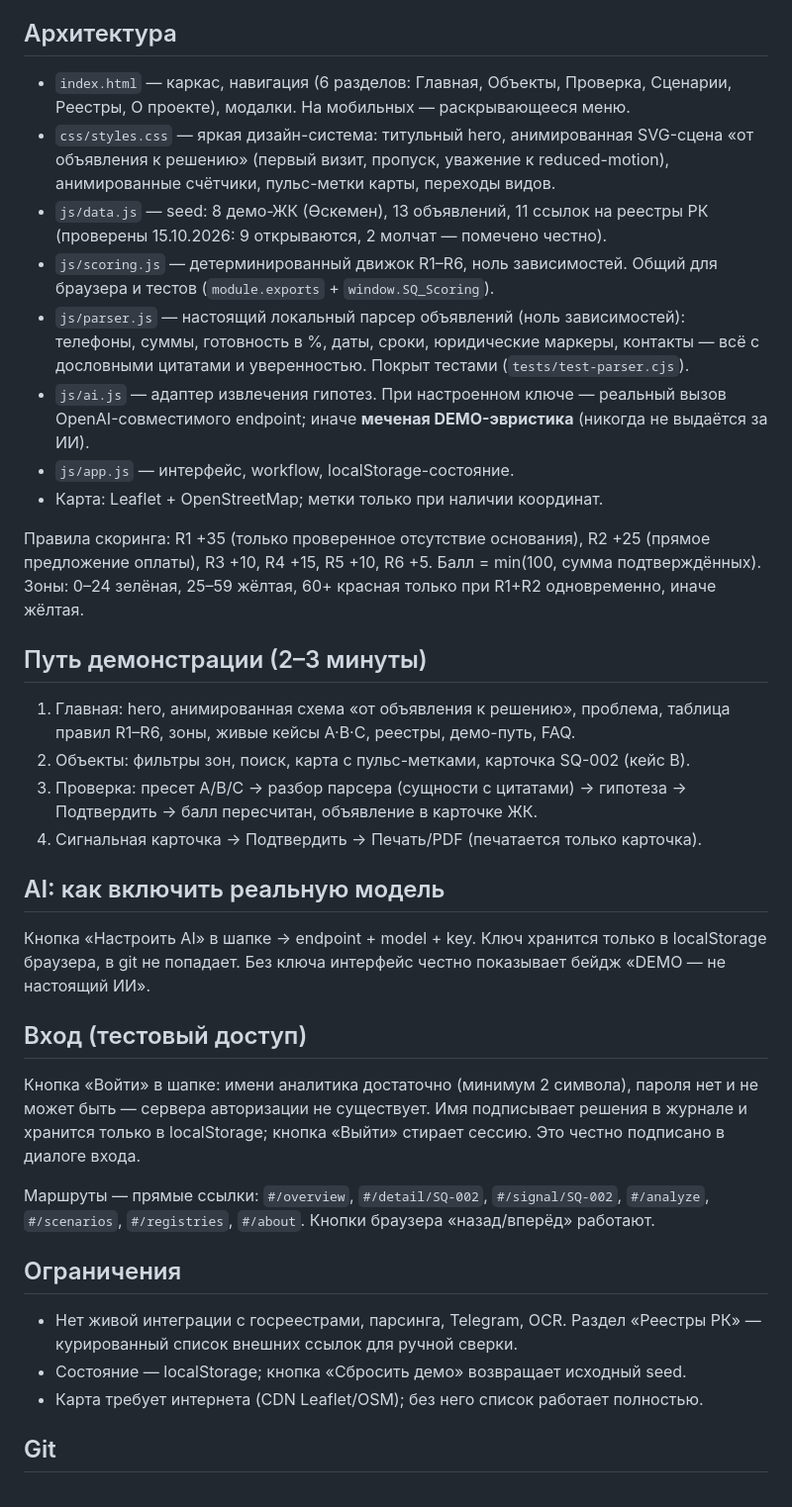
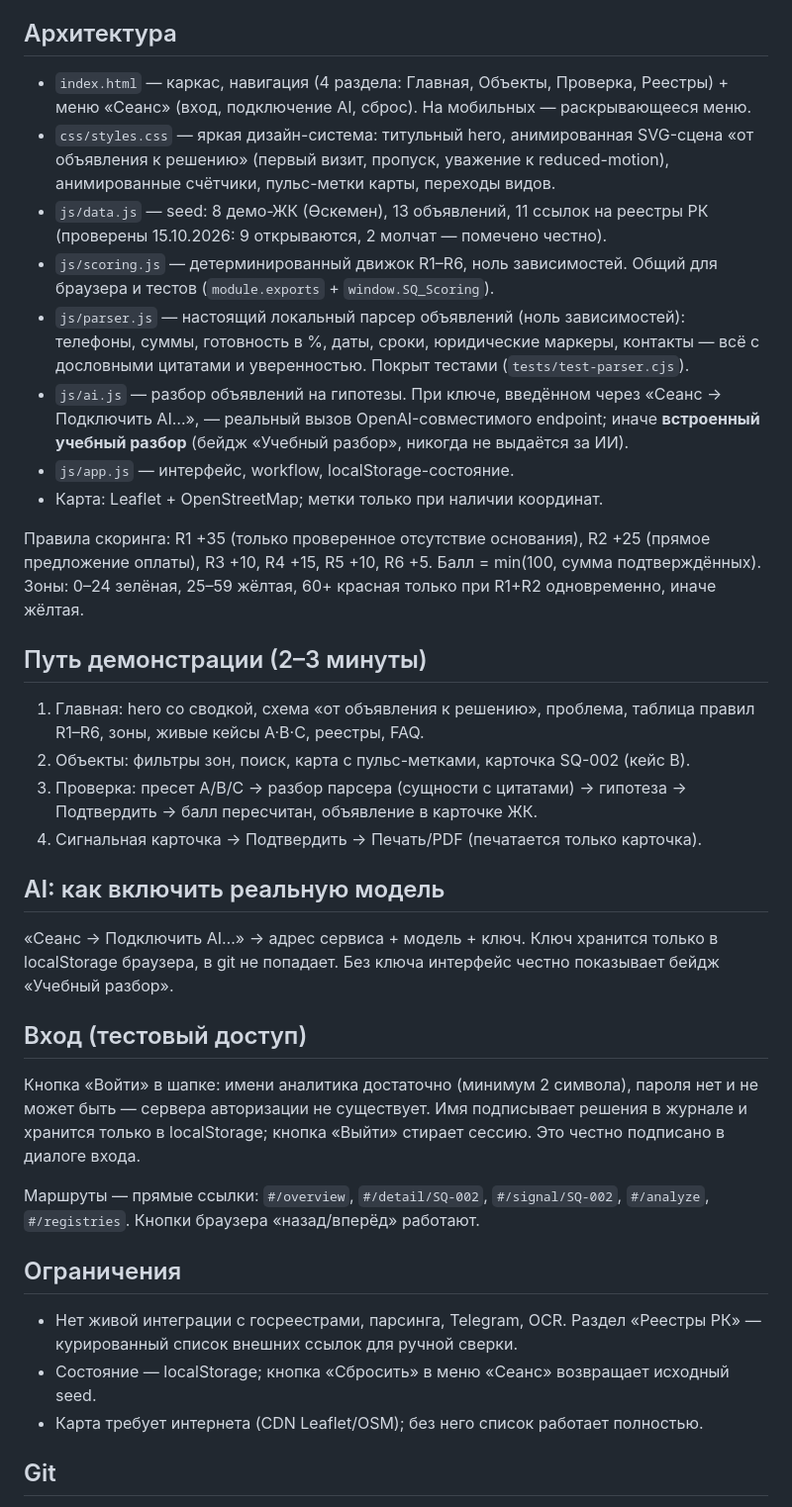
Before and after one commit to archexis/codemasters8, a Markdown page: README.md, the part around the change. Shown at 99% size. Drawn GitHub-style.

Commit message:
README synced to trimmed product (4 views, session menu, plain badges)

```diff
--- a/README.md
+++ b/README.md
@@ -42,8 +42,9 @@ python3 tools/verify_ashyq.py
 
 ## Архитектура
 
-- `index.html` — каркас, навигация (6 разделов: Главная, Объекты, Проверка,
-  Сценарии, Реестры, О проекте), модалки. На мобильных — раскрывающееся меню.
+- `index.html` — каркас, навигация (4 раздела: Главная, Объекты, Проверка,
+  Реестры) + меню «Сеанс» (вход, подключение AI, сброс). На мобильных —
+  раскрывающееся меню.
 - `css/styles.css` — яркая дизайн-система: титульный hero, анимированная SVG-сцена
   «от объявления к решению» (первый визит, пропуск, уважение к reduced-motion),
   анимированные счётчики, пульс-метки карты, переходы видов.
@@ -54,9 +55,10 @@ python3 tools/verify_ashyq.py
 - `js/parser.js` — настоящий локальный парсер объявлений (ноль зависимостей):
   телефоны, суммы, готовность в %, даты, сроки, юридические маркеры, контакты —
   всё с дословными цитатами и уверенностью. Покрыт тестами (`tests/test-parser.cjs`).
-- `js/ai.js` — адаптер извлечения гипотез. При настроенном ключе —
-  реальный вызов OpenAI-совместимого endpoint; иначе **меченая
-  DEMO-эвристика** (никогда не выдаётся за ИИ).
+- `js/ai.js` — разбор объявлений на гипотезы. При ключе, введённом через
+  «Сеанс → Подключить AI…», — реальный вызов OpenAI-совместимого endpoint;
+  иначе **встроенный учебный разбор** (бейдж «Учебный разбор», никогда
+  не выдаётся за ИИ).
 - `js/app.js` — интерфейс, workflow, localStorage-состояние.
 - Карта: Leaflet + OpenStreetMap; метки только при наличии координат.
 
@@ -67,8 +69,8 @@ R2 +25 (прямое предложение оплаты), R3 +10, R4 +15, R5 +1
 
 ## Путь демонстрации (2–3 минуты)
 
-1. Главная: hero, анимированная схема «от объявления к решению», проблема,
-   таблица правил R1–R6, зоны, живые кейсы A·B·C, реестры, демо-путь, FAQ.
+1. Главная: hero со сводкой, схема «от объявления к решению», проблема,
+   таблица правил R1–R6, зоны, живые кейсы A·B·C, реестры, FAQ.
 2. Объекты: фильтры зон, поиск, карта с пульс-метками, карточка SQ-002 (кейс B).
 3. Проверка: пресет A/B/C → разбор парсера (сущности с цитатами) → гипотеза →
    Подтвердить → балл пересчитан, объявление в карточке ЖК.
@@ -76,9 +78,9 @@ R2 +25 (прямое предложение оплаты), R3 +10, R4 +15, R5 +1
 
 ## AI: как включить реальную модель
 
-Кнопка «Настроить AI» в шапке → endpoint + model + key.
+«Сеанс → Подключить AI…» → адрес сервиса + модель + ключ.
 Ключ хранится только в localStorage браузера, в git не попадает.
-Без ключа интерфейс честно показывает бейдж «DEMO — не настоящий ИИ».
+Без ключа интерфейс честно показывает бейдж «Учебный разбор».
 
 ## Вход (тестовый доступ)
 
@@ -88,14 +90,14 @@ R2 +25 (прямое предложение оплаты), R3 +10, R4 +15, R5 +1
 кнопка «Выйти» стирает сессию. Это честно подписано в диалоге входа.
 
 Маршруты — прямые ссылки: `#/overview`, `#/detail/SQ-002`, `#/signal/SQ-002`,
-`#/analyze`, `#/scenarios`, `#/registries`, `#/about`. Кнопки браузера
+`#/analyze`, `#/registries`. Кнопки браузера
 «назад/вперёд» работают.
 
 ## Ограничения
 
 - Нет живой интеграции с госреестрами, парсинга, Telegram, OCR.
   Раздел «Реестры РК» — курированный список внешних ссылок для ручной сверки.
-- Состояние — localStorage; кнопка «Сбросить демо» возвращает исходный seed.
+- Состояние — localStorage; кнопка «Сбросить» в меню «Сеанс» возвращает исходный seed.
 - Карта требует интернета (CDN Leaflet/OSM); без него список работает полностью.
 
 ## Git
```
